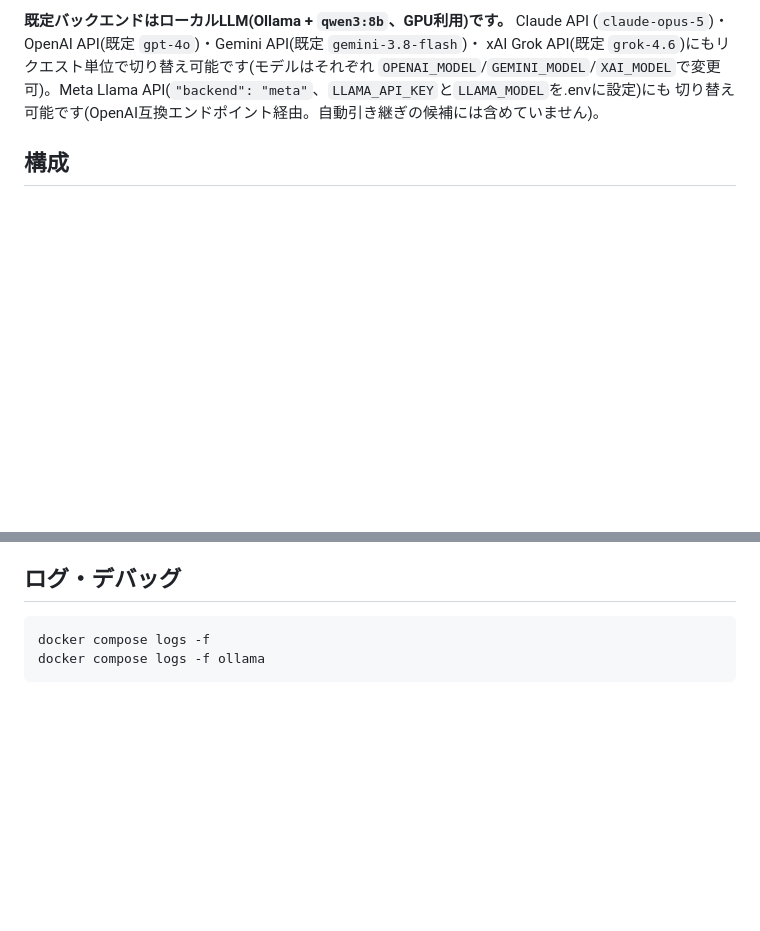
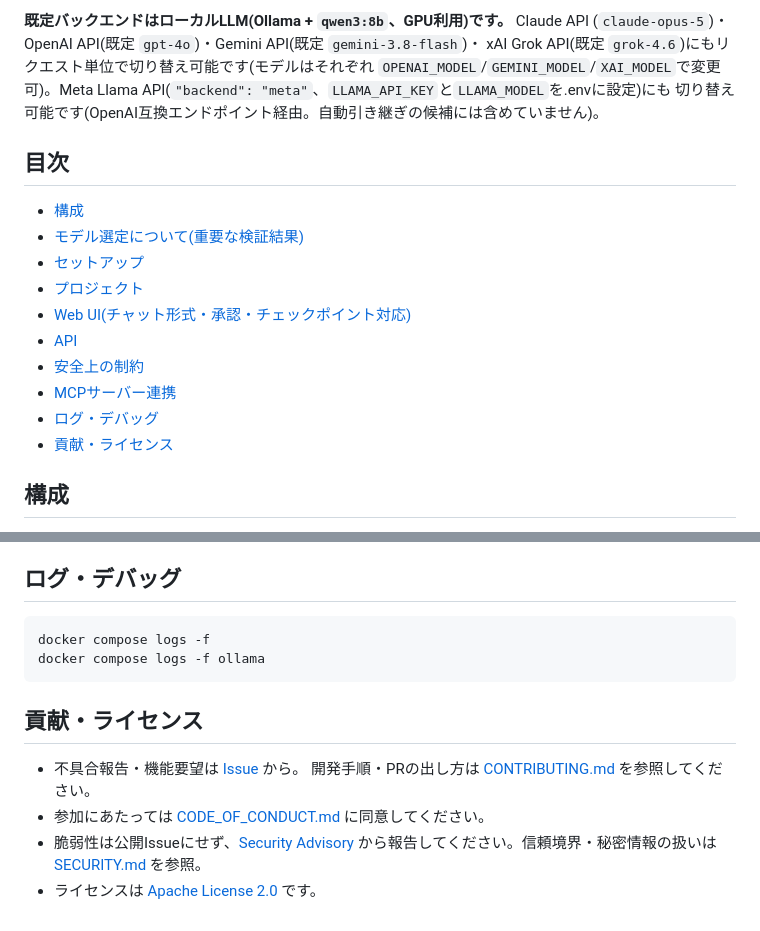
Before and after one commit to Nemosoft1963/llmhib-code, a Markdown page: README.md, 2 parts joined by grey strips. GitHub-like rendering; blank space fills up the shorter version.

Commit message:
README整備: バッジ・目次・貢献/ライセンス節を追加
License(Apache-2.0)とCIステータスのバッジ、長い節への目次、
末尾にCONTRIBUTING/CODE_OF_CONDUCT/SECURITY/LICENSEへのリンクを追加。

Co-Authored-By: Claude Sonnet 5 <noreply@anthropic.com>

````diff
--- a/README.md
+++ b/README.md
@@ -12,6 +15,19 @@ gitチェックポイントとして自動記録・差分確認・ロールバ
 xAI Grok API(既定 `grok-4.6`)にもリクエスト単位で切り替え可能です(モデルはそれぞれ
 `OPENAI_MODEL`/`GEMINI_MODEL`/`XAI_MODEL`で変更可)。Meta Llama API(`"backend": "meta"`、`LLAMA_API_KEY`と`LLAMA_MODEL`を.envに設定)にも
 切り替え可能です(OpenAI互換エンドポイント経由。自動引き継ぎの候補には含めていません)。
+
+## 目次
+
+- [構成](#構成)
+- [モデル選定について(重要な検証結果)](#モデル選定について重要な検証結果)
+- [セットアップ](#セットアップ)
+- [プロジェクト](#プロジェクト)
+- [Web UI(チャット形式・承認・チェックポイント対応)](#web-uiチャット形式承認チェックポイント対応)
+- [API](#api)
+- [安全上の制約](#安全上の制約)
+- [MCPサーバー連携](#mcpサーバー連携)
+- [ログ・デバッグ](#ログデバッグ)
+- [貢献・ライセンス](#貢献ライセンス)
 
 ## 構成
 
@@ -403,3 +419,12 @@ MCPツールは `mcp_<サーバー名>_<ツール名>`(例: `mcp_duckduckgo_sear
 docker compose logs -f
 docker compose logs -f ollama
 ```
+
+## 貢献・ライセンス
+
+- 不具合報告・機能要望は [Issue](https://github.com/Nemosoft1963/llmhib-code/issues) から。
+  開発手順・PRの出し方は [CONTRIBUTING.md](CONTRIBUTING.md) を参照してください。
+- 参加にあたっては [CODE_OF_CONDUCT.md](CODE_OF_CONDUCT.md) に同意してください。
+- 脆弱性は公開Issueにせず、[Security Advisory](https://github.com/Nemosoft1963/llmhib-code/security/advisories/new)
+  から報告してください。信頼境界・秘密情報の扱いは [SECURITY.md](SECURITY.md) を参照。
+- ライセンスは [Apache License 2.0](LICENSE) です。
````
Also changed, not shown: other parts of README.md (+3 -0 lines).
